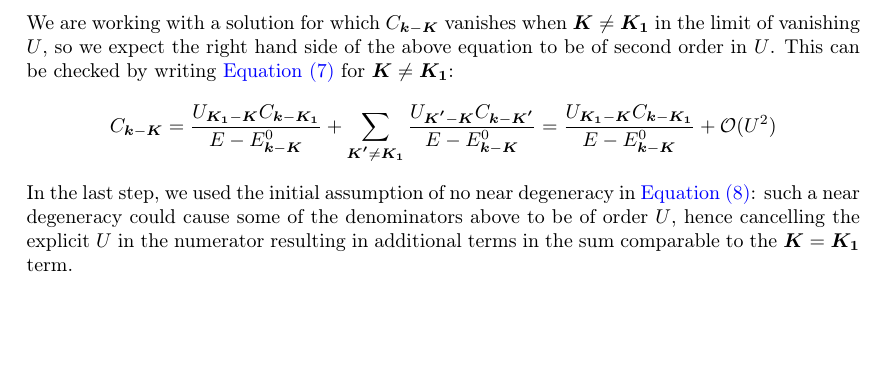
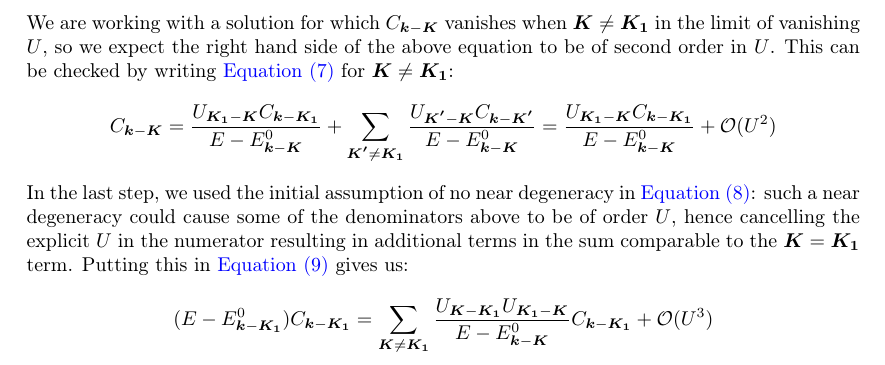
Before and after one commit to mattderri/Condensed-Matter, a LaTeX document (main.tex): part of page 21 of 21, cut so that both start at the same text, the shorter picture padded with empty space. Compiled offline with pdfLaTeX.

Commit message:
Updates from Overleaf

```diff
--- a/main.tex
+++ b/main.tex
@@ -46,6 +46,7 @@
 \usepackage{amssymb}
 \usepackage{amsthm}
 \renewcommand{\Vec}[1]{\boldsymbol{#1}}
+\renewcommand{\refeq}[1]{\hyperref[#1]{Equation (\ref{#1})}}
 % \newcommand{\beginbox}[1]{\begin{tcolorbox}[width=\textwidth,colback={yellow!50},title={#1},colbacktitle={gray!50},coltitle=black]}
 % \renewcommand{\endbox}{\end{tcolorbox}\noindent}
 % \begin{tcolorbox}[width=\textwidth,colback={yellow!50},title={Rosenbluth Cross Section},colbacktitle={gray!50},coltitle=black]
@@ -825,5 +827,8 @@ We are working with a solution for which $C_{\Vec{k}-\Vec{K}}$ vanishes when $\V
 \[
 C_{\Vec{k}-\Vec{K}}=\frac{U_{\Vec{K_1}-\Vec{K}}C_{\Vec{k}-\Vec{K_1}}}{E-E^0_{\Vec{k}-\Vec{K}}}+\sum_{\Vec{K'}\neq\Vec{K_1}}\frac{U_{\Vec{K'}-\Vec{K}}C_{\Vec{k}-\Vec{K'}}}{E-E^0_{\Vec{k}-\Vec{K}}}=\frac{U_{\Vec{K_1}-\Vec{K}}C_{\Vec{k}-\Vec{K_1}}}{E-E^0_{\Vec{k}-\Vec{K}}}+\mathcal{O}(U^2)
 \]
-In the last step, we used the initial assumption of no near degeneracy in \hyperref[assumption]{Equation (\ref{assumption})}: such a near degeneracy could cause some of the denominators above to be of order $U$, hence cancelling the explicit $U$ in the numerator resulting in additional terms in the sum comparable to the $\Vec{K}=\Vec{K_1}$ term.
+In the last step, we used the initial assumption of no near degeneracy in \hyperref[assumption]{Equation (\ref{assumption})}: such a near degeneracy could cause some of the denominators above to be of order $U$, hence cancelling the explicit $U$ in the numerator resulting in additional terms in the sum comparable to the $\Vec{K}=\Vec{K_1}$ term. Putting this in \refeq{sub} gives us:
+\[
+(E-E^0_{\Vec{k}-\Vec{K_1}})C_{\Vec{k}-\Vec{K_1}}=\sum_{\Vec{K}\neq\Vec{K_1}}\frac{U_{\Vec{K}-\Vec{K_1}}U_{\Vec{K_1}-\Vec{K}}}{E-E^0_{\Vec{k}-\Vec{K}}}C_{\Vec{k}-\Vec{K_1}}+\mathcal{O}(U^3)
+\]
 \end{document}
```
Also changed, not shown: main.tex (5 more changed lines).
